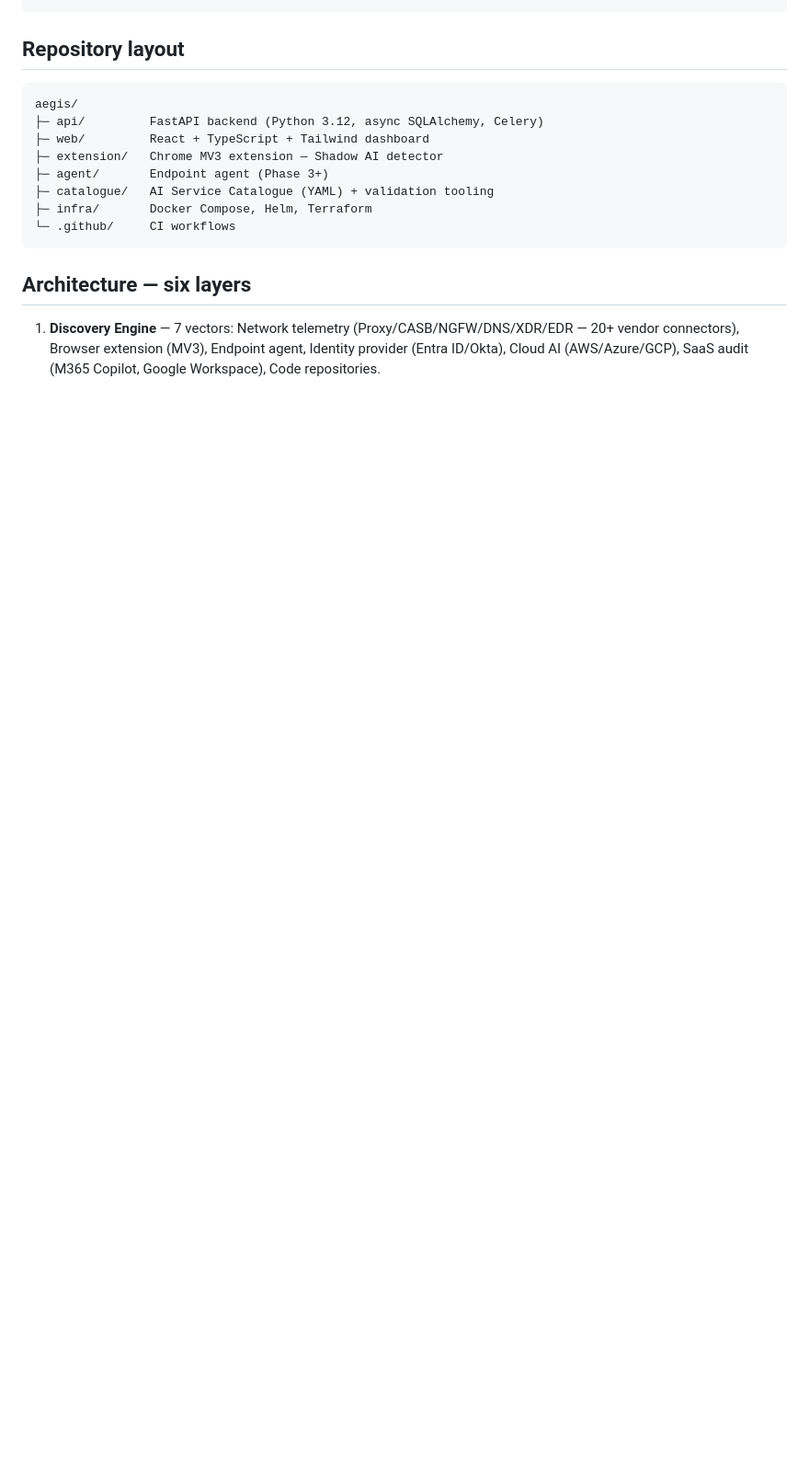
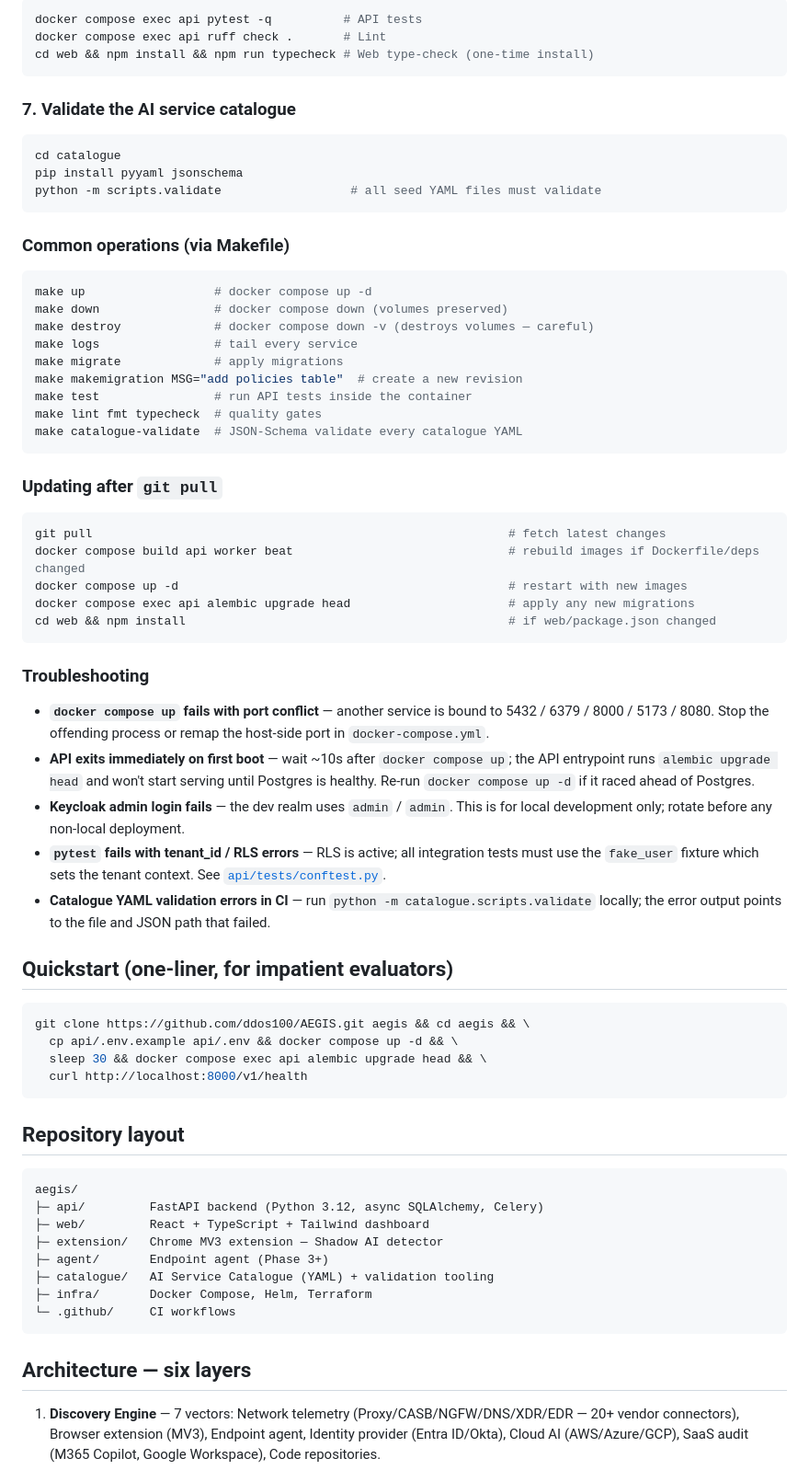
Before and after one commit to ddos100/AEGIS, a Markdown page: README.md, the part around one of its changes. Shown at 92% size. Rendered like a GitHub page; blank space fills up the shorter version.

````diff
--- a/README.md
+++ b/README.md
@@ -28,3 +91,56 @@ open http://localhost:8080                # Keycloak admin (admin/admin)
+```bash
+docker compose exec api pytest -q          # API tests
+docker compose exec api ruff check .       # Lint
+cd web && npm install && npm run typecheck # Web type-check (one-time install)
+```
+
+### 7. Validate the AI service catalogue
+
+```bash
+cd catalogue
+pip install pyyaml jsonschema
+python -m scripts.validate                  # all seed YAML files must validate
+```
+
+### Common operations (via Makefile)
+
+```bash
+make up                  # docker compose up -d
+make down                # docker compose down (volumes preserved)
+make destroy             # docker compose down -v (destroys volumes — careful)
+make logs                # tail every service
+make migrate             # apply migrations
+make makemigration MSG="add policies table"  # create a new revision
+make test                # run API tests inside the container
+make lint fmt typecheck  # quality gates
+make catalogue-validate  # JSON-Schema validate every catalogue YAML
+```
+
+### Updating after `git pull`
+
+```bash
+git pull                                                          # fetch latest changes
+docker compose build api worker beat                              # rebuild images if Dockerfile/deps changed
+docker compose up -d                                              # restart with new images
+docker compose exec api alembic upgrade head                      # apply any new migrations
+cd web && npm install                                             # if web/package.json changed
+```
+
+### Troubleshooting
+
+- **`docker compose up` fails with port conflict** — another service is bound to 5432 / 6379 / 8000 / 5173 / 8080. Stop the offending process or remap the host-side port in `docker-compose.yml`.
+- **API exits immediately on first boot** — wait ~10s after `docker compose up`; the API entrypoint runs `alembic upgrade head` and won't start serving until Postgres is healthy. Re-run `docker compose up -d` if it raced ahead of Postgres.
+- **Keycloak admin login fails** — the dev realm uses `admin` / `admin`. This is for local development only; rotate before any non-local deployment.
+- **`pytest` fails with tenant_id / RLS errors** — RLS is active; all integration tests must use the `fake_user` fixture which sets the tenant context. See [`api/tests/conftest.py`](api/tests/conftest.py).
+- **Catalogue YAML validation errors in CI** — run `python -m catalogue.scripts.validate` locally; the error output points to the file and JSON path that failed.
+
+## Quickstart (one-liner, for impatient evaluators)
+
+```bash
+git clone https://github.com/ddos100/AEGIS.git aegis && cd aegis && \
+  cp api/.env.example api/.env && docker compose up -d && \
+  sleep 30 && docker compose exec api alembic upgrade head && \
+  curl http://localhost:8000/v1/health
 ```
 
 ## Repository layout
````
Also changed, not shown: other parts of README.md (+72 -9 lines).
